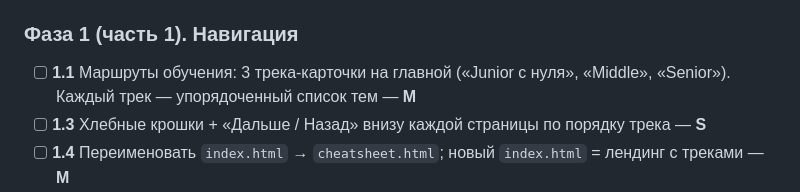
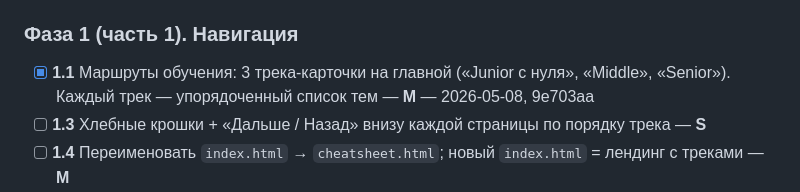
Before and after one commit to kimci621/psql-tutor, a Markdown page: ROADMAP.md, the part around the change. Drawn GitHub-style.

Commit message:
roadmap 1.1: mark done in ROADMAP

```diff
--- a/ROADMAP.md
+++ b/ROADMAP.md
@@ -21,7 +21,7 @@
 
 ### Фаза 1 (часть 1). Навигация
 
-- [ ] **1.1** Маршруты обучения: 3 трека-карточки на главной («Junior с нуля», «Middle», «Senior»). Каждый трек — упорядоченный список тем — **M**
+- [x] **1.1** Маршруты обучения: 3 трека-карточки на главной («Junior с нуля», «Middle», «Senior»). Каждый трек — упорядоченный список тем — **M** — 2026-05-08, 9e703aa
 - [ ] **1.3** Хлебные крошки + «Дальше / Назад» внизу каждой страницы по порядку трека — **S**
 - [ ] **1.4** Переименовать `index.html` → `cheatsheet.html`; новый `index.html` = лендинг с треками — **M**
 - [ ] **1.8** A11y-аудит: контраст light-темы, focus-ring, `aria-label` на иконочных кнопках, Esc закрывает чат/модалку, ловушка фокуса в модалке настроек — **S**
```
